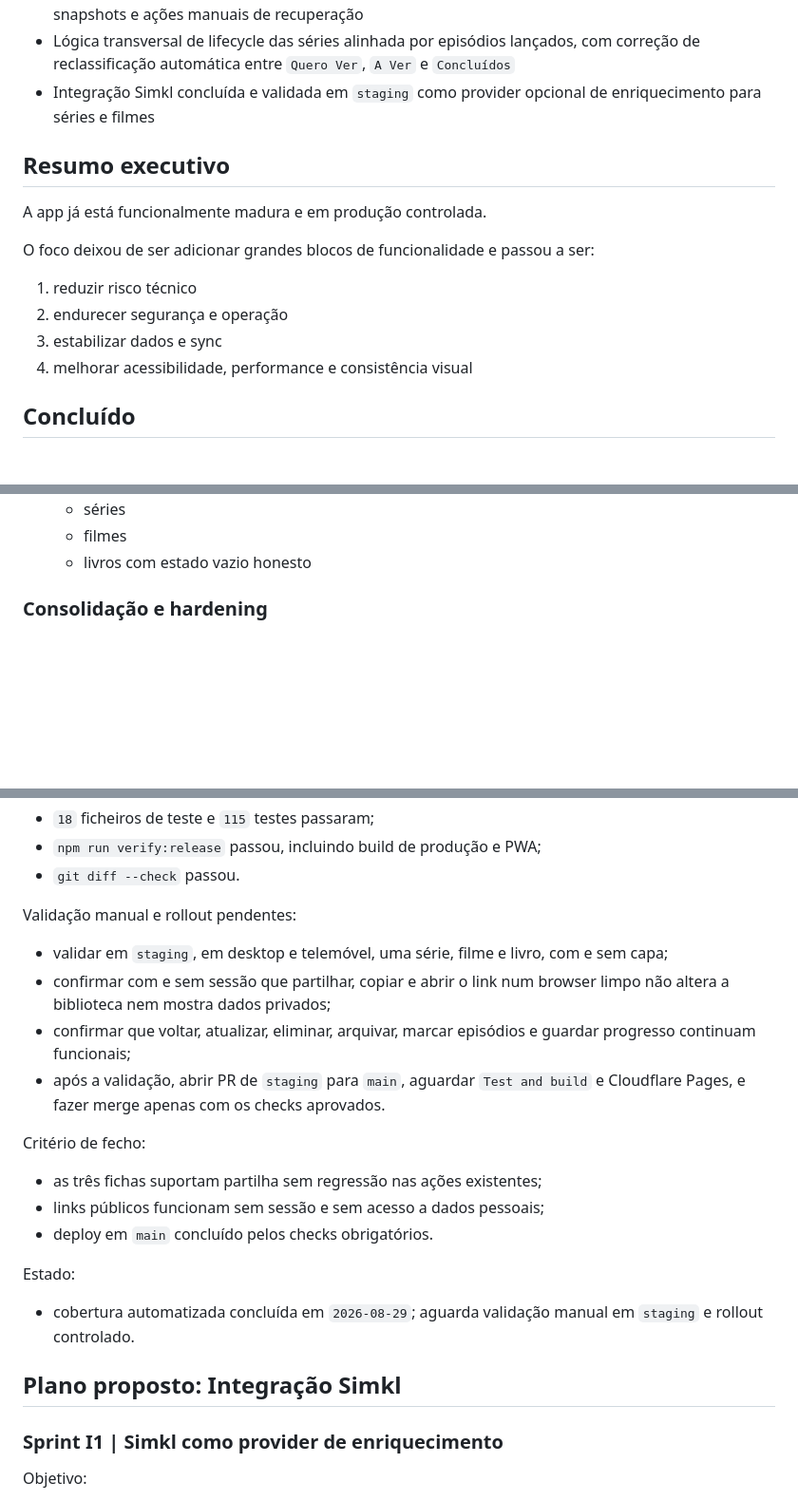
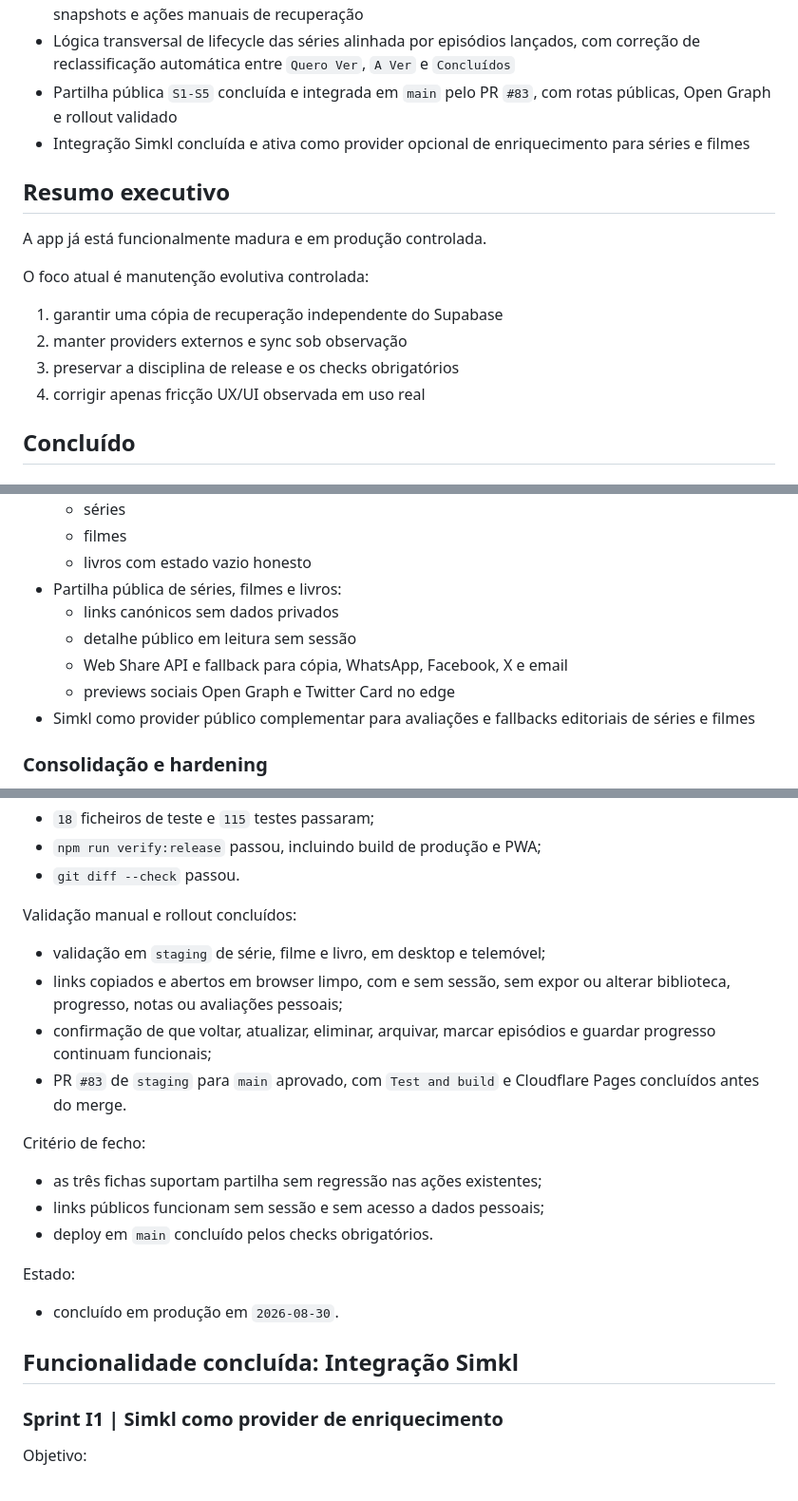
Before and after one commit to majoroka/seriesbd, a Markdown page: EXECUTION_PLAN.md, 3 parts joined by grey strips. Shown at 95% size. Rendered like a GitHub page; blank space fills up the shorter version.

Commit message:
Update EXECUTION_PLAN.md
docs: align execution plan with current production state

```diff
--- a/EXECUTION_PLAN.md
+++ b/EXECUTION_PLAN.md
@@ -22,18 +22,19 @@ Objetivo:
 - Últimas melhorias de UX aplicadas ao dashboard, onboarding e menus de topo
 - Hardening do sync cloud concluído no escopo `S1-S10`, com conflitos explícitos, histórico de snapshots e ações manuais de recuperação
 - Lógica transversal de lifecycle das séries alinhada por episódios lançados, com correção de reclassificação automática entre `Quero Ver`, `A Ver` e `Concluídos`
-- Integração Simkl concluída e validada em `staging` como provider opcional de enriquecimento para séries e filmes
+- Partilha pública `S1-S5` concluída e integrada em `main` pelo PR `#83`, com rotas públicas, Open Graph e rollout validado
+- Integração Simkl concluída e ativa como provider opcional de enriquecimento para séries e filmes
 
 ## Resumo executivo
 
 A app já está funcionalmente madura e em produção controlada.
 
-O foco deixou de ser adicionar grandes blocos de funcionalidade e passou a ser:
+O foco atual é manutenção evolutiva controlada:
 
-1. reduzir risco técnico
-2. endurecer segurança e operação
-3. estabilizar dados e sync
-4. melhorar acessibilidade, performance e consistência visual
+1. garantir uma cópia de recuperação independente do Supabase
+2. manter providers externos e sync sob observação
+3. preservar a disciplina de release e os checks obrigatórios
+4. corrigir apenas fricção UX/UI observada em uso real
 
 ## Concluído
 
@@ -71,6 +72,12 @@ O foco deixou de ser adicionar grandes blocos de funcionalidade e passou a ser:
   - séries
   - filmes
   - livros com estado vazio honesto
+- Partilha pública de séries, filmes e livros:
+  - links canónicos sem dados privados
+  - detalhe público em leitura sem sessão
+  - Web Share API e fallback para cópia, WhatsApp, Facebook, X e email
+  - previews sociais Open Graph e Twitter Card no edge
+- Simkl como provider público complementar para avaliações e fallbacks editoriais de séries e filmes
 
 ### Consolidação e hardening
 
@@ -426,11 +434,11 @@ Validação automática concluída:
 - `npm run verify:release` passou, incluindo build de produção e PWA;
 - `git diff --check` passou.
 
-Validação manual e rollout pendentes:
-- validar em `staging`, em desktop e telemóvel, uma série, filme e livro, com e sem capa;
-- confirmar com e sem sessão que partilhar, copiar e abrir o link num browser limpo não altera a biblioteca nem mostra dados privados;
-- confirmar que voltar, atualizar, eliminar, arquivar, marcar episódios e guardar progresso continuam funcionais;
-- após a validação, abrir PR de `staging` para `main`, aguardar `Test and build` e Cloudflare Pages, e fazer merge apenas com os checks aprovados.
+Validação manual e rollout concluídos:
+- validação em `staging` de série, filme e livro, em desktop e telemóvel;
+- links copiados e abertos em browser limpo, com e sem sessão, sem expor ou alterar biblioteca, progresso, notas ou avaliações pessoais;
+- confirmação de que voltar, atualizar, eliminar, arquivar, marcar episódios e guardar progresso continuam funcionais;
+- PR `#83` de `staging` para `main` aprovado, com `Test and build` e Cloudflare Pages concluídos antes do merge.
 
 Critério de fecho:
 - as três fichas suportam partilha sem regressão nas ações existentes;
@@ -438,9 +446,9 @@ Critério de fecho:
 - deploy em `main` concluído pelos checks obrigatórios.
 
 Estado:
-- cobertura automatizada concluída em `2026-08-29`; aguarda validação manual em `staging` e rollout controlado.
+- concluído em produção em `2026-08-30`.
 
-## Plano proposto: Integração Simkl
+## Funcionalidade concluída: Integração Simkl
 
 ### Sprint I1 | Simkl como provider de enriquecimento
 
```
Also changed, not shown: other parts of EXECUTION_PLAN.md (+26 -16 lines).
